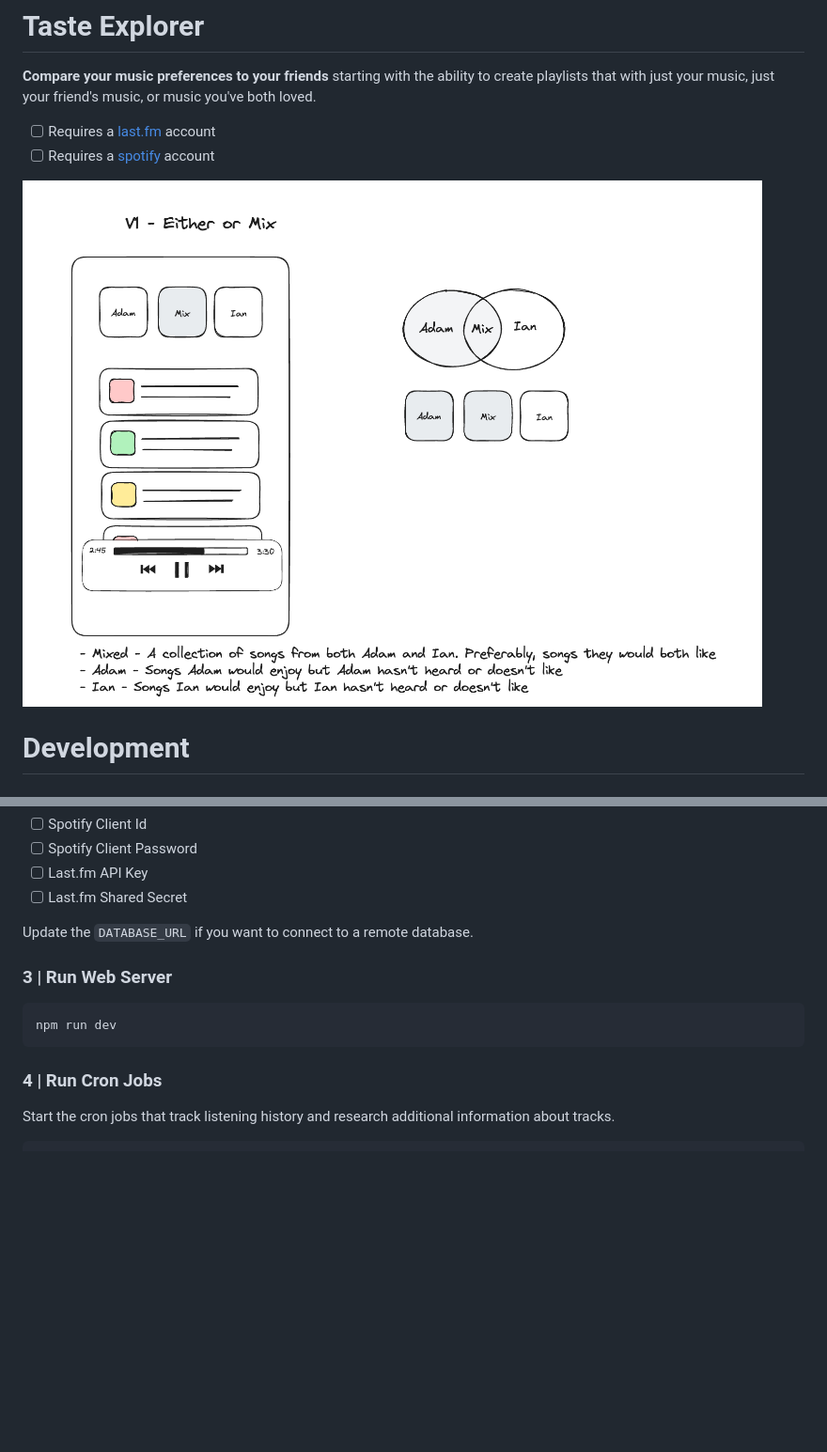
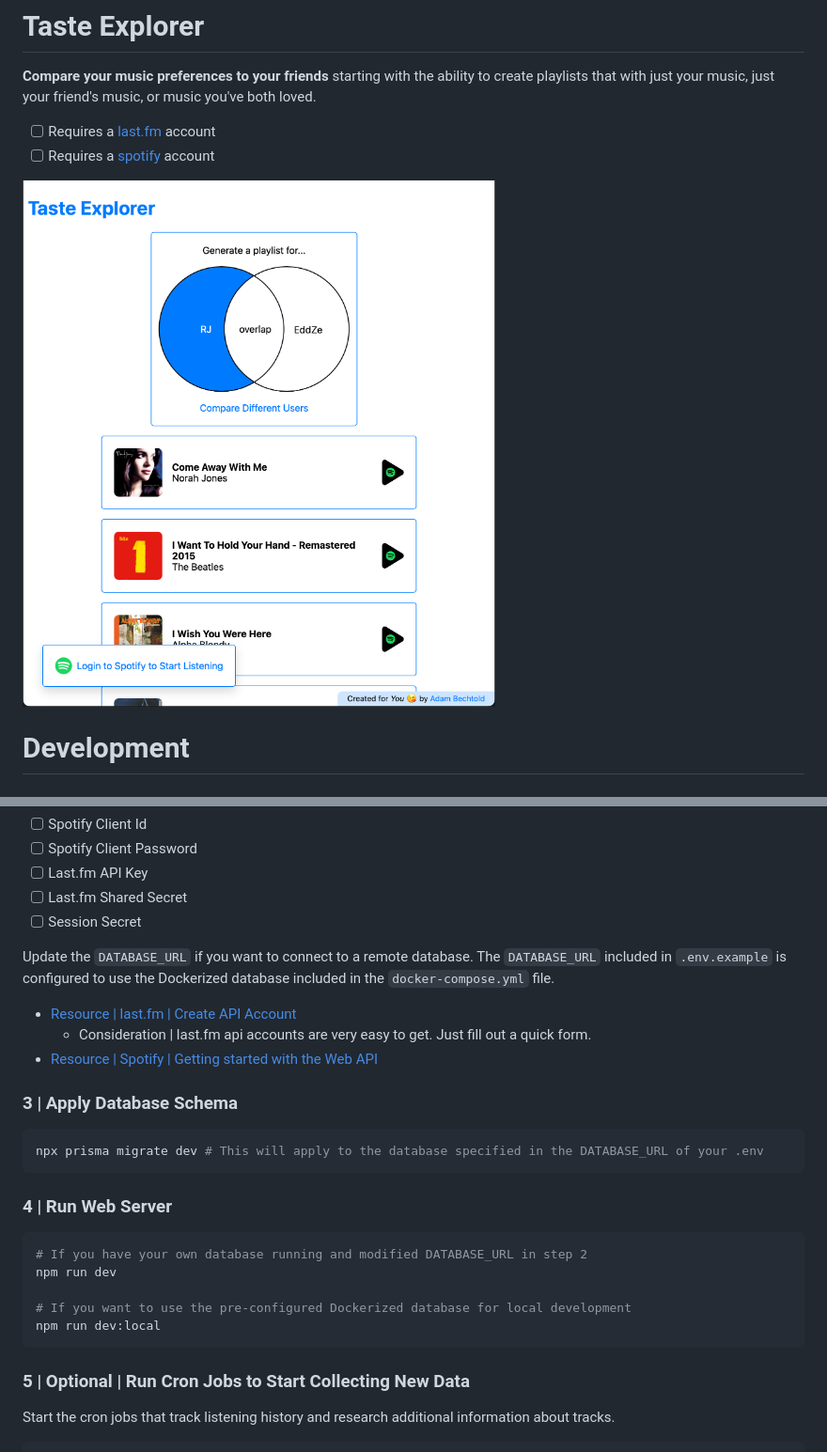
Before and after one commit to adambechtold/taste-explorer, a Markdown page: README.md, 2 parts joined by grey strips. Shown: that part at 94% size. Drawn GitHub-style; pictures changed too: documentation/assets/taste-comparison.screenshot.png (added), documentation/assets/wireframe.png (deleted); blank space fills up the shorter version.

````diff
--- a/README.md
+++ b/README.md
@@ -5,7 +5,7 @@
 - [ ] Requires a [last.fm](https://www.last.fm) account
 - [ ] Requires a [spotify](https://spotify.com) account
 
-![wireframe](./documentation/assets/wireframe.png)
+![screenshot](./documentation/assets/taste-comparison.screenshot.png)
 
 # Development
 
@@ -36,16 +36,31 @@ Update...
 - [ ] Spotify Client Password
 - [ ] Last.fm API Key
 - [ ] Last.fm Shared Secret
+- [ ] Session Secret
 
-Update the `DATABASE_URL` if you want to connect to a remote database.
+Update the `DATABASE_URL` if you want to connect to a remote database. The `DATABASE_URL` included in `.env.example` is configured to use the Dockerized database included in the `docker-compose.yml` file.
 
-### 3 | Run Web Server
+- [Resource | last.fm | Create API Account](https://developer.spotify.com/documentation/web-api/tutorials/getting-started)
+  - Consideration | last.fm api accounts are very easy to get. Just fill out a quick form.
+- [Resource | Spotify | Getting started with the Web API](https://developer.spotify.com/documentation/web-api/tutorials/getting-started)
+
+### 3 | Apply Database Schema
 
 ```sh
-npm run dev
+npx prisma migrate dev # This will apply to the database specified in the DATABASE_URL of your .env
 ```
 
-### 4 | Run Cron Jobs
+### 4 | Run Web Server
+
+```sh
+# If you have your own database running and modified DATABASE_URL in step 2
+npm run dev
+
+# If you want to use the pre-configured Dockerized database for local development
+npm run dev:local
+```
+
+### 5 | Optional | Run Cron Jobs to Start Collecting New Data
 
 Start the cron jobs that track listening history and research additional information about tracks.
 
````
Also changed, not shown: other parts of README.md (+12 -0 lines), documentation/assets/load-stylesheets-with-port-forwarding.png (added), 3 other files.
